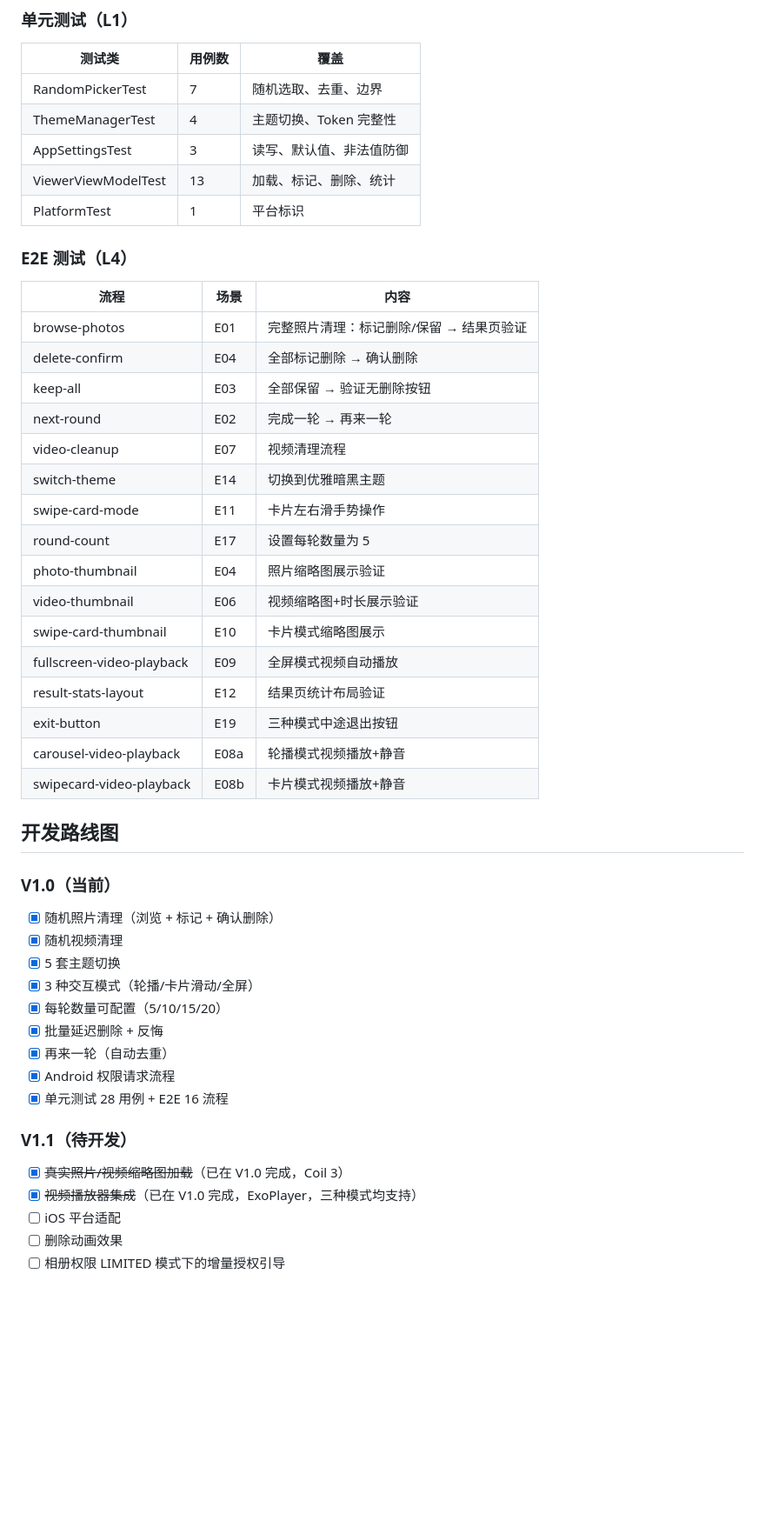
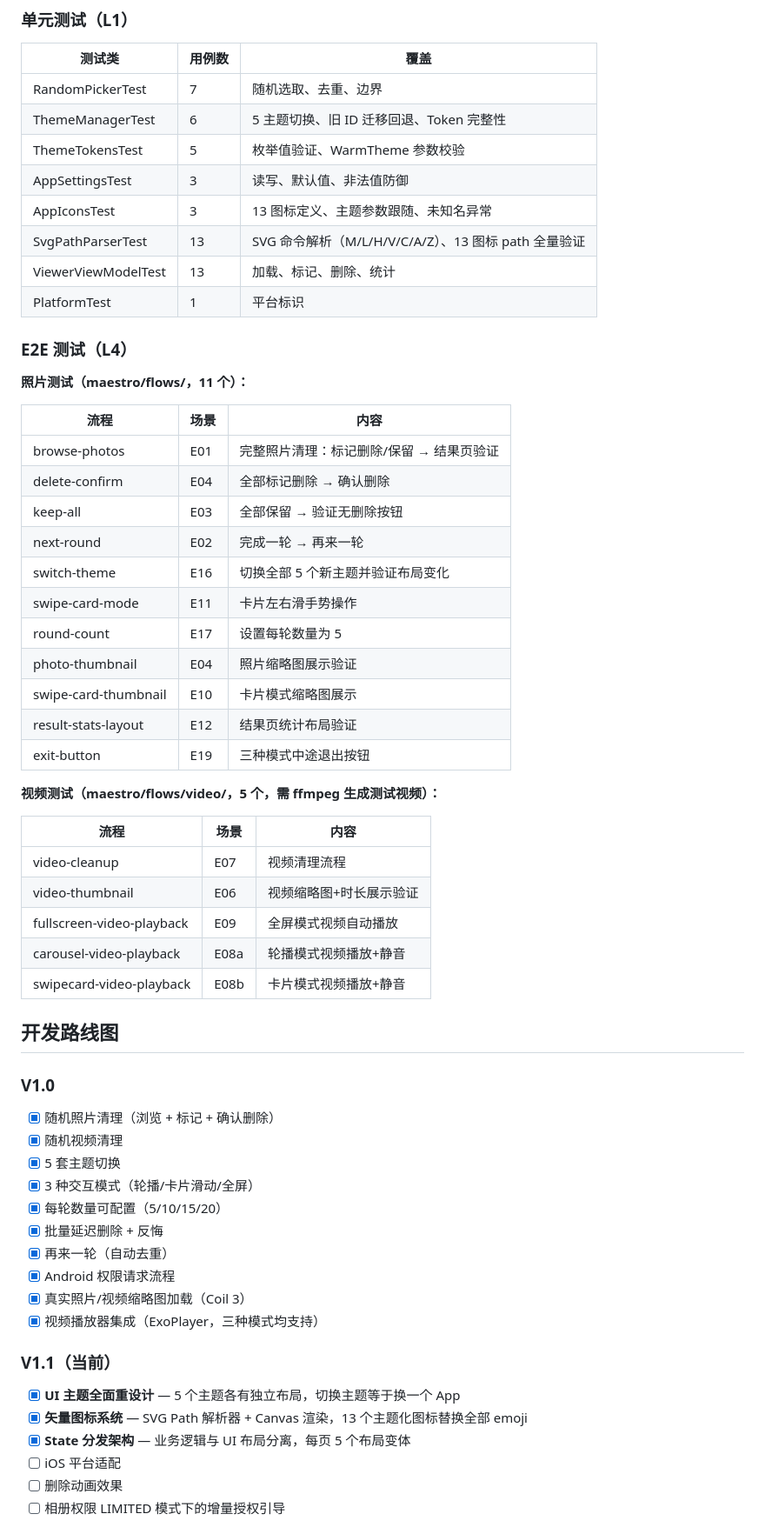
Before and after one commit to maj1999/shuashuaya, a Markdown page: README.md, the part around one of its changes. Shown at 87% size. Rendered like a GitHub page; blank space fills up the shorter version.

```diff
--- a/README.md
+++ b/README.md
@@ -166,12 +174,17 @@ scripts/test-android.sh e2e
 | 测试类 | 用例数 | 覆盖 |
 |--------|--------|------|
 | RandomPickerTest | 7 | 随机选取、去重、边界 |
-| ThemeManagerTest | 4 | 主题切换、Token 完整性 |
+| ThemeManagerTest | 6 | 5 主题切换、旧 ID 迁移回退、Token 完整性 |
+| ThemeTokensTest | 5 | 枚举值验证、WarmTheme 参数校验 |
 | AppSettingsTest | 3 | 读写、默认值、非法值防御 |
+| AppIconsTest | 3 | 13 图标定义、主题参数跟随、未知名异常 |
+| SvgPathParserTest | 13 | SVG 命令解析（M/L/H/V/C/A/Z）、13 图标 path 全量验证 |
 | ViewerViewModelTest | 13 | 加载、标记、删除、统计 |
 | PlatformTest | 1 | 平台标识 |
 
 ### E2E 测试（L4）
+
+**照片测试（maestro/flows/，11 个）：**
 
 | 流程 | 场景 | 内容 |
 |------|------|------|
@@ -179,22 +192,27 @@ scripts/test-android.sh e2e
 | delete-confirm | E04 | 全部标记删除 → 确认删除 |
 | keep-all | E03 | 全部保留 → 验证无删除按钮 |
 | next-round | E02 | 完成一轮 → 再来一轮 |
-| video-cleanup | E07 | 视频清理流程 |
-| switch-theme | E14 | 切换到优雅暗黑主题 |
+| switch-theme | E16 | 切换全部 5 个新主题并验证布局变化 |
 | swipe-card-mode | E11 | 卡片左右滑手势操作 |
 | round-count | E17 | 设置每轮数量为 5 |
 | photo-thumbnail | E04 | 照片缩略图展示验证 |
-| video-thumbnail | E06 | 视频缩略图+时长展示验证 |
 | swipe-card-thumbnail | E10 | 卡片模式缩略图展示 |
-| fullscreen-video-playback | E09 | 全屏模式视频自动播放 |
 | result-stats-layout | E12 | 结果页统计布局验证 |
 | exit-button | E19 | 三种模式中途退出按钮 |
+
+**视频测试（maestro/flows/video/，5 个，需 ffmpeg 生成测试视频）：**
+
+| 流程 | 场景 | 内容 |
+|------|------|------|
+| video-cleanup | E07 | 视频清理流程 |
+| video-thumbnail | E06 | 视频缩略图+时长展示验证 |
+| fullscreen-video-playback | E09 | 全屏模式视频自动播放 |
 | carousel-video-playback | E08a | 轮播模式视频播放+静音 |
 | swipecard-video-playback | E08b | 卡片模式视频播放+静音 |
 
 ## 开发路线图
 
-### V1.0（当前）
+### V1.0
 
 - [x] 随机照片清理（浏览 + 标记 + 确认删除）
 - [x] 随机视频清理
@@ -204,12 +222,14 @@ scripts/test-android.sh e2e
 - [x] 批量延迟删除 + 反悔
 - [x] 再来一轮（自动去重）
 - [x] Android 权限请求流程
-- [x] 单元测试 28 用例 + E2E 16 流程
+- [x] 真实照片/视频缩略图加载（Coil 3）
+- [x] 视频播放器集成（ExoPlayer，三种模式均支持）
 
-### V1.1（待开发）
+### V1.1（当前）
 
-- [x] ~~真实照片/视频缩略图加载~~（已在 V1.0 完成，Coil 3）
-- [x] ~~视频播放器集成~~（已在 V1.0 完成，ExoPlayer，三种模式均支持）
+- [x] **UI 主题全面重设计** — 5 个主题各有独立布局，切换主题等于换一个 App
+- [x] **矢量图标系统** — SVG Path 解析器 + Canvas 渲染，13 个主题化图标替换全部 emoji
+- [x] **State 分发架构** — 业务逻辑与 UI 布局分离，每页 5 个布局变体
 - [ ] iOS 平台适配
 - [ ] 删除动画效果
 - [ ] 相册权限 LIMITED 模式下的增量授权引导
```
Also changed, not shown: other parts of README.md (+18 -9 lines).
